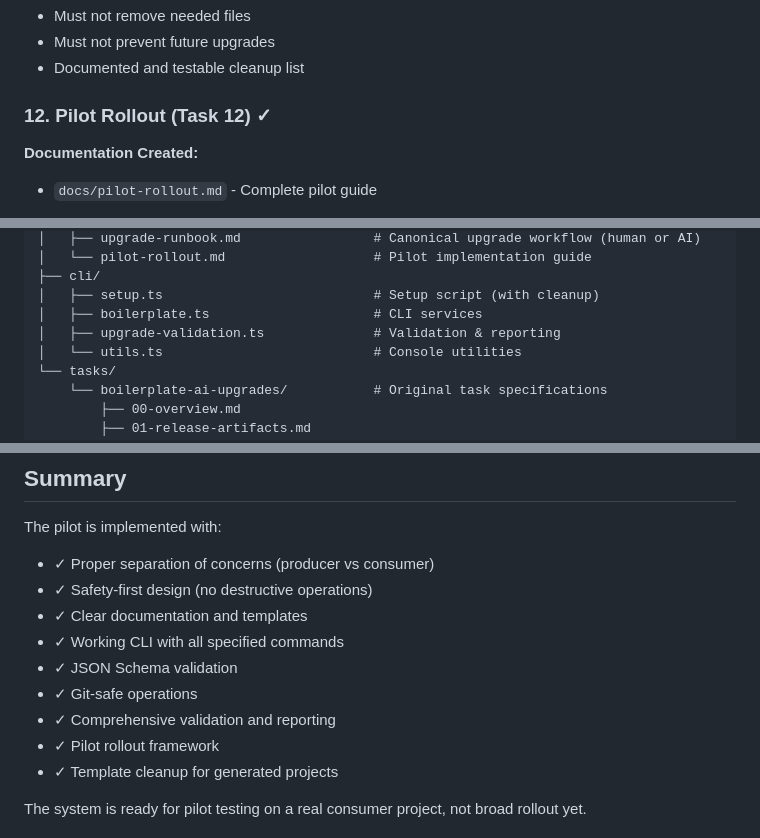
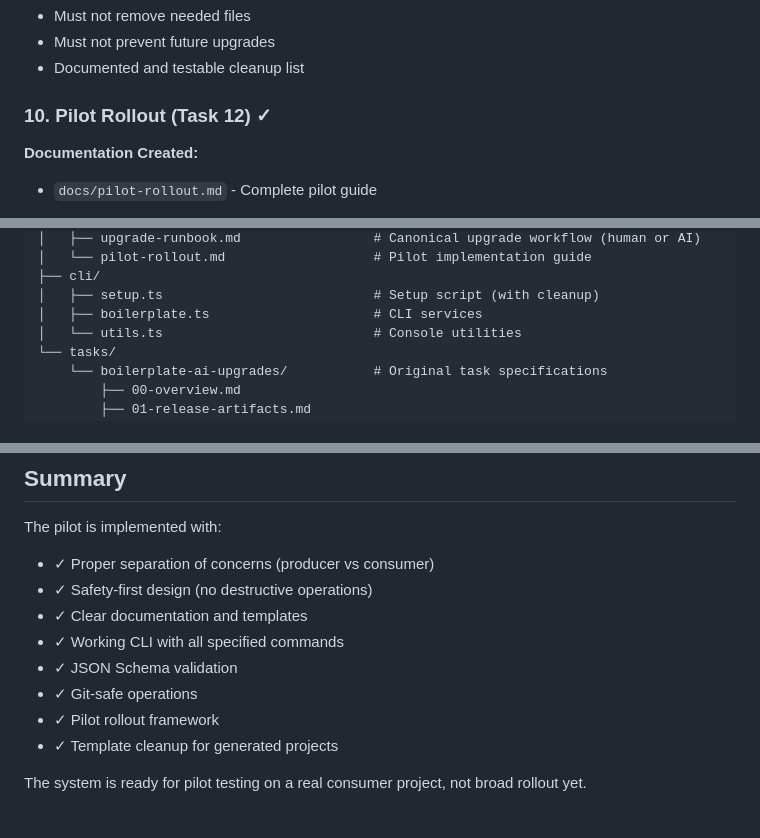
Before and after one commit to lonestone/lonestone-boilerplate, a Markdown page: .boilerstone/docs/ai-upgrades-implementation.md, 3 parts joined by grey strips. Rendered like a GitHub page.

```diff
--- a/.boilerstone/docs/ai-upgrades-implementation.md
+++ b/.boilerstone/docs/ai-upgrades-implementation.md
@@ -258,7 +210,7 @@ pnpm boilerplate release draft --from <v> --to <v> --next <v>   # Generate draft
 - Must not prevent future upgrades
 - Documented and testable cleanup list
 
-### 12. Pilot Rollout (Task 12) ✓
+### 10. Pilot Rollout (Task 12) ✓
 
 **Documentation Created:**
 - `docs/pilot-rollout.md` - Complete pilot guide
@@ -394,7 +347,6 @@ lonestone-boilerplate/
 ├── cli/
 │   ├── setup.ts                           # Setup script (with cleanup)
 │   ├── boilerplate.ts                     # CLI services
-│   ├── upgrade-validation.ts              # Validation & reporting
 │   └── utils.ts                           # Console utilities
 └── tasks/
     └── boilerplate-ai-upgrades/           # Original task specifications
@@ -413,7 +365,6 @@ The pilot is implemented with:
 - ✓ Working CLI with all specified commands
 - ✓ JSON Schema validation
 - ✓ Git-safe operations
-- ✓ Comprehensive validation and reporting
 - ✓ Pilot rollout framework
 - ✓ Template cleanup for generated projects
 
```
Also changed, not shown: other parts of .boilerstone/docs/ai-upgrades-implementation.md (+11 -58 lines).
